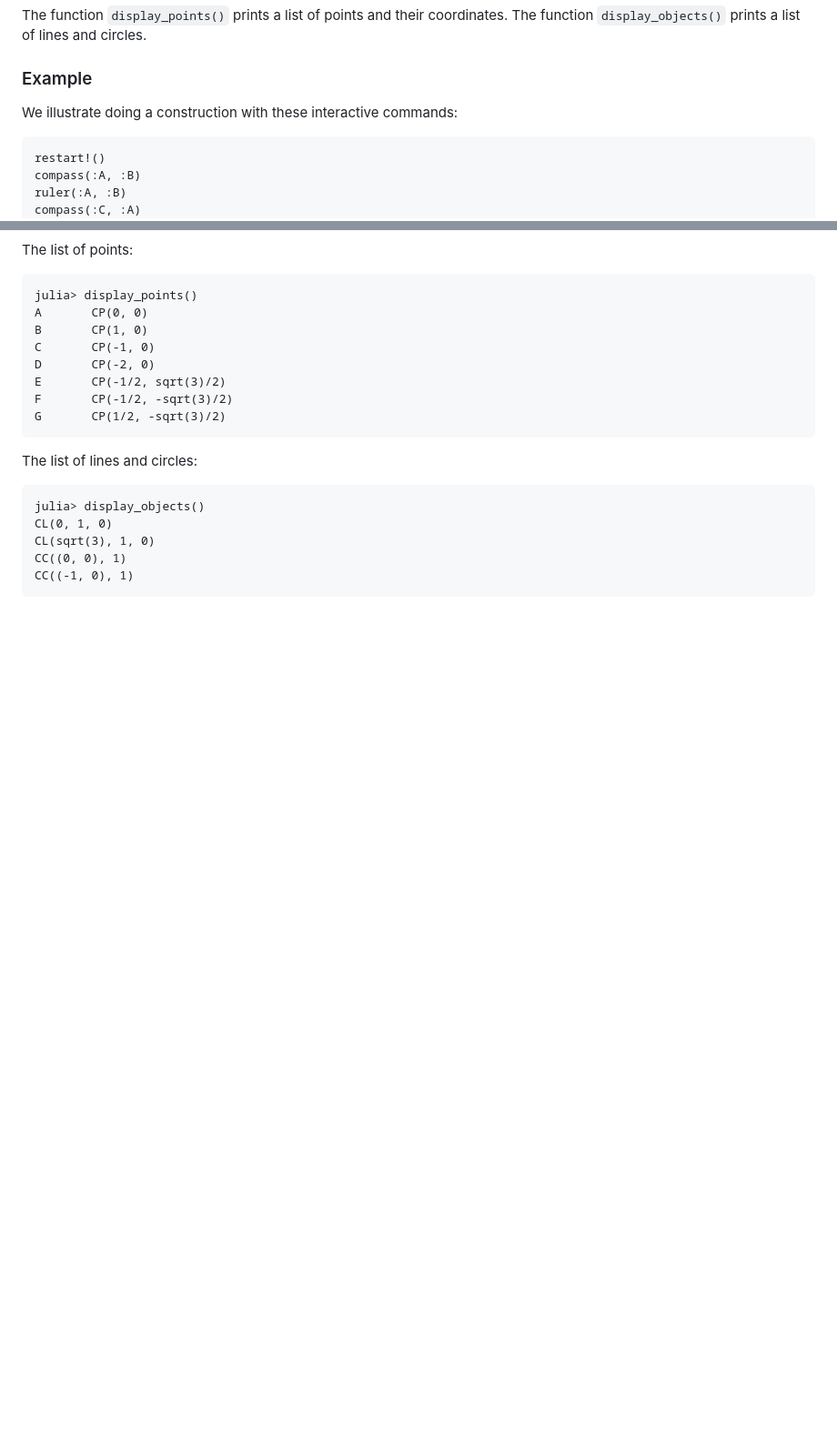
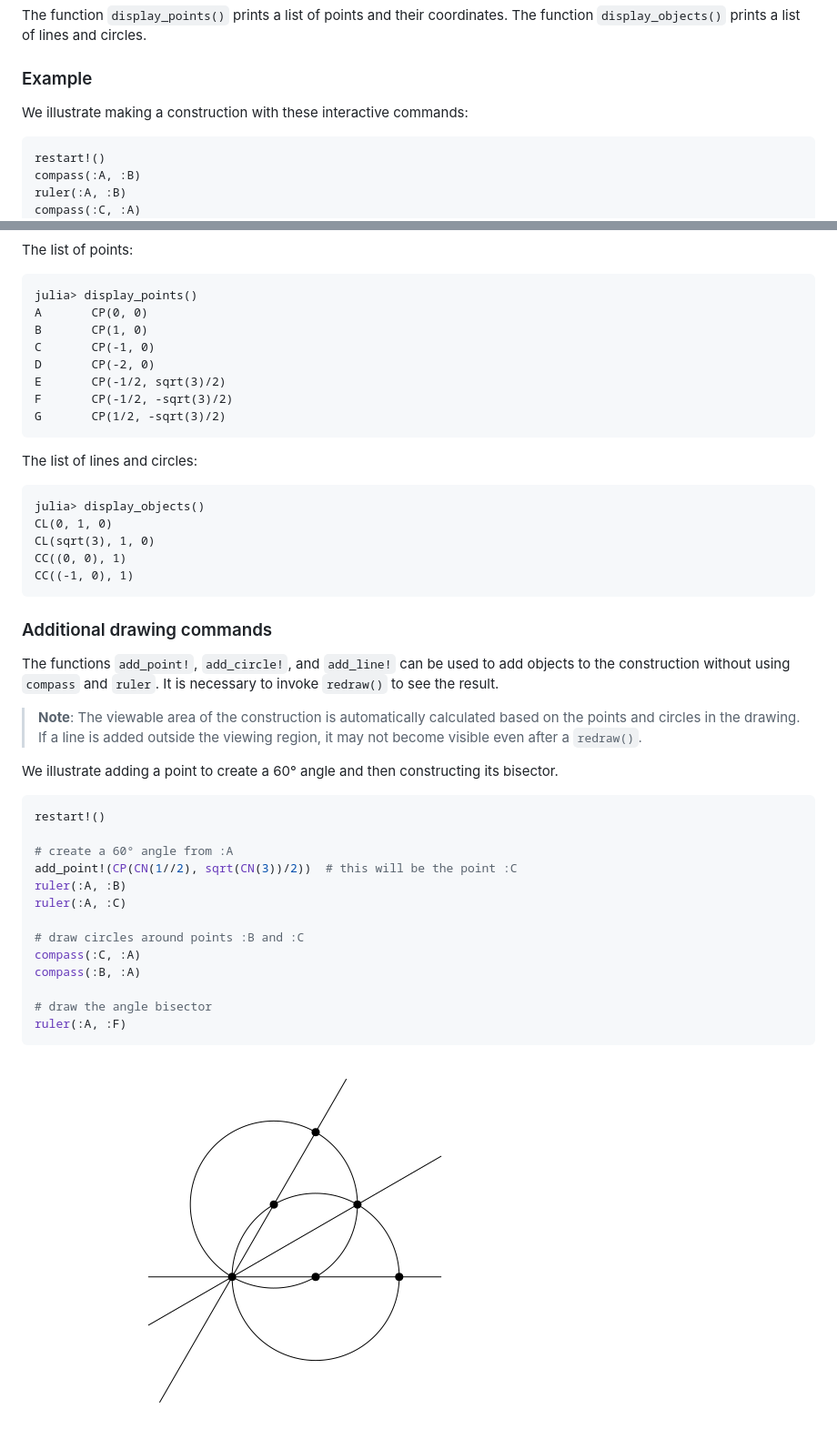
Before and after one commit to scheinerman/Constructibles.jl, a Markdown page: README.md, 2 parts joined by grey strips. Shown at 91% size. Rendered like a GitHub page; pictures changed too: examples/ex2.png (added); blank space fills up the shorter version.

Commit message:
More docs, exponse add methods

````diff
--- a/README.md
+++ b/README.md
@@ -171,7 +171,7 @@ The function `display_points()` prints a list of points and their coordinates. T
 
 ### Example
 
-We illustrate doing a construction with these interactive commands:
+We illustrate making a construction with these interactive commands:
 ```
 restart!()
 compass(:A, :B)
@@ -208,3 +208,30 @@ CL(sqrt(3), 1, 0)
 CC((0, 0), 1)
 CC((-1, 0), 1)
 ```
+
+### Additional drawing commands
+
+The functions `add_point!`, `add_circle!`, and `add_line!` can be used to add objects to the construction
+without using `compass` and `ruler`. It is necessary to invoke `redraw()` to see the result.
+
+> **Note**: The viewable area of the construction is automatically calculated based on the points and circles in the drawing. If a line is added outside the viewing region, it may not become visible even after a `redraw()`.
+
+We illustrate adding a point to create a 60° angle and then constructing its bisector.
+
+```julia
+restart!()
+
+# create a 60° angle from :A
+add_point!(CP(CN(1//2), sqrt(CN(3))/2))  # this will be the point :C
+ruler(:A, :B)
+ruler(:A, :C)
+
+# draw circles around points :B and :C
+compass(:C, :A)
+compass(:B, :A)
+
+# draw the angle bisector
+ruler(:A, :F)
+```
+
+![](examples/ex2.png)
````
Also changed, not shown: 3 other files.
